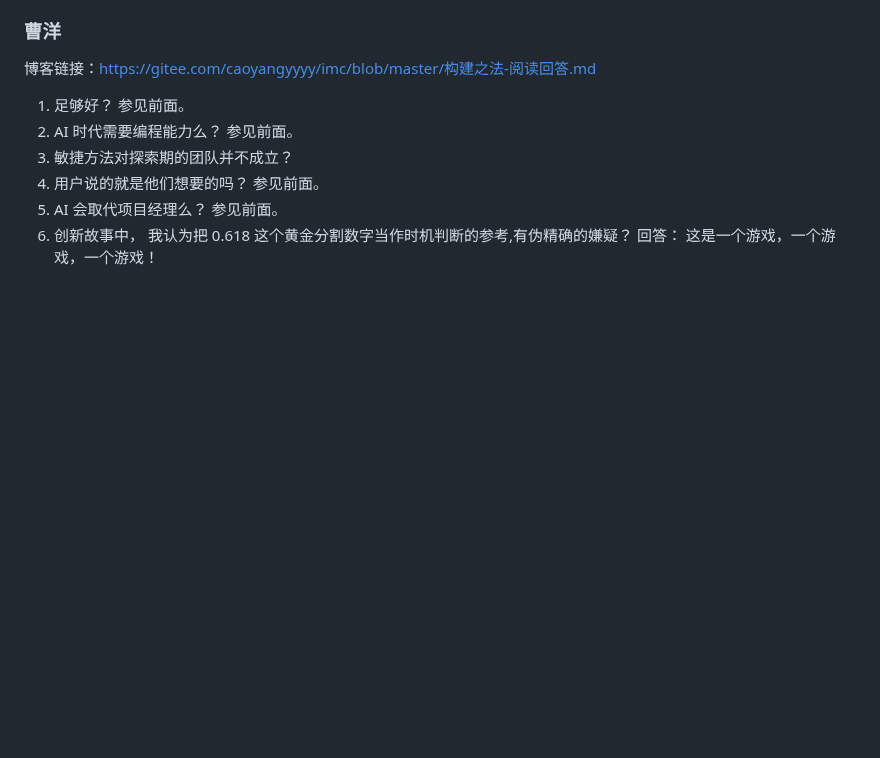
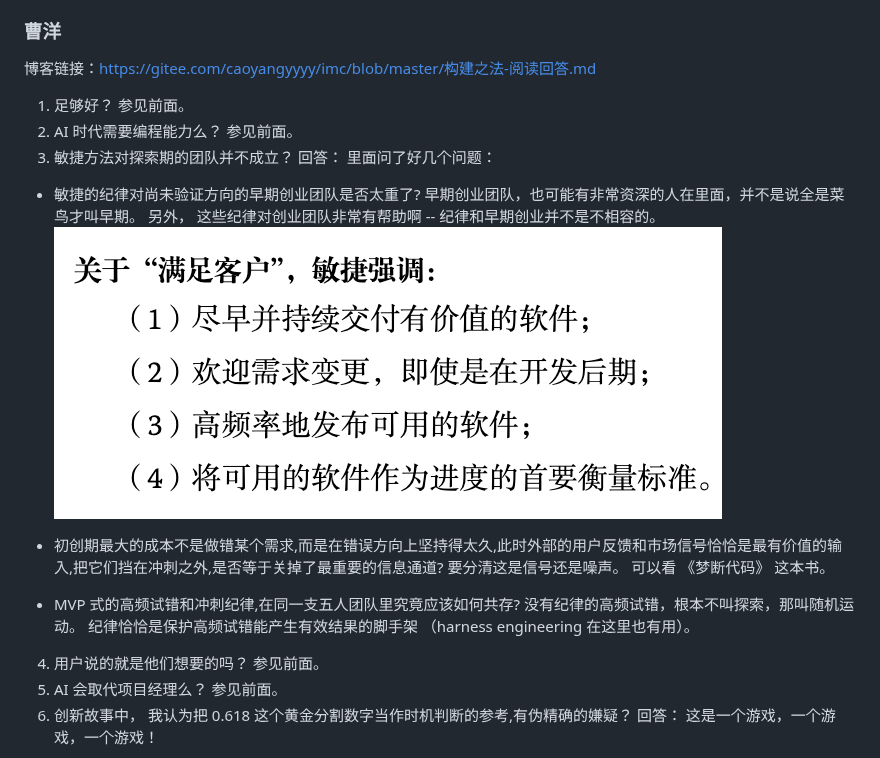
Before and after one commit to xinase/ASE, a Markdown page: 2026-fall-se/homework1-qa.md, the part around the change. GitHub-like rendering; pictures changed too: 2026-fall-se/image-4.png (added); blank space fills up the shorter version.

```diff
--- a/2026-fall-se/homework1-qa.md
+++ b/2026-fall-se/homework1-qa.md
@@ -655,6 +655,17 @@ Kent Beck 在定义 Extreme Programming（极限编程）时，用的是一种
 1. 足够好？  参见前面。
 2. AI 时代需要编程能力么？  参见前面。
 3. 敏捷方法对探索期的团队并不成立？
+回答： 里面问了好几个问题：
+- 敏捷的纪律对尚未验证方向的早期创业团队是否太重了?
+早期创业团队，也可能有非常资深的人在里面，并不是说全是菜鸟才叫早期。 另外， 这些纪律对创业团队非常有帮助啊 -- 纪律和早期创业并不是不相容的。
+![敏捷](image-4.png)
+
+- 初创期最大的成本不是做错某个需求,而是在错误方向上坚持得太久,此时外部的用户反馈和市场信号恰恰是最有价值的输入,把它们挡在冲刺之外,是否等于关掉了最重要的信息通道?
+要分清这是信号还是噪声。  可以看 《梦断代码》 这本书。
+
+- MVP 式的高频试错和冲刺纪律,在同一支五人团队里究竟应该如何共存?
+没有纪律的高频试错，根本不叫探索，那叫随机运动。 纪律恰恰是保护高频试错能产生有效结果的脚手架 （harness engineering 在这里也有用）。
+
 4. 用户说的就是他们想要的吗？  参见前面。
 5. AI 会取代项目经理么？ 参见前面。
 6. 创新故事中， 我认为把 0.618 这个黄金分割数字当作时机判断的参考,有伪精确的嫌疑？
```
